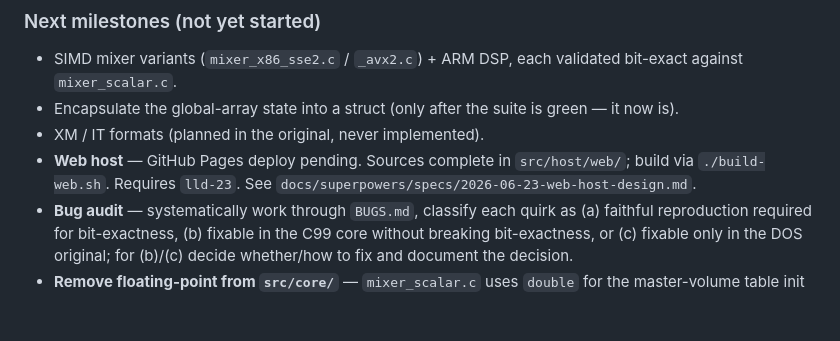
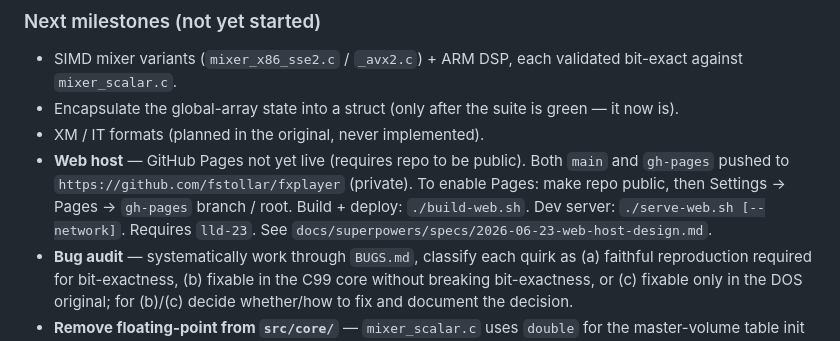
Before and after one commit to fstollar/fxplayer, a Markdown page: CLAUDE.md, the part around the change. GitHub-like rendering; blank space fills up the shorter version.

```diff
--- a/CLAUDE.md
+++ b/CLAUDE.md
@@ -192,8 +192,11 @@ blow-by-blow logs here.
 - Encapsulate the global-array state into a struct (only after the suite is
   green — it now is).
 - XM / IT formats (planned in the original, never implemented).
-- **Web host** — GitHub Pages deploy pending. Sources complete in
-  `src/host/web/`; build via `./build-web.sh`. Requires `lld-23`.
+- **Web host** — GitHub Pages not yet live (requires repo to be public).
+  Both `main` and `gh-pages` pushed to `https://github.com/fstollar/fxplayer`
+  (private). To enable Pages: make repo public, then Settings → Pages →
+  `gh-pages` branch / root. Build + deploy: `./build-web.sh`.
+  Dev server: `./serve-web.sh [--network]`. Requires `lld-23`.
   See `docs/superpowers/specs/2026-06-23-web-host-design.md`.
 - **Bug audit** — systematically work through `BUGS.md`, classify each quirk
   as (a) faithful reproduction required for bit-exactness, (b) fixable in the
```
Also changed, not shown: CHANGELOG.md (+9 -0 lines).
